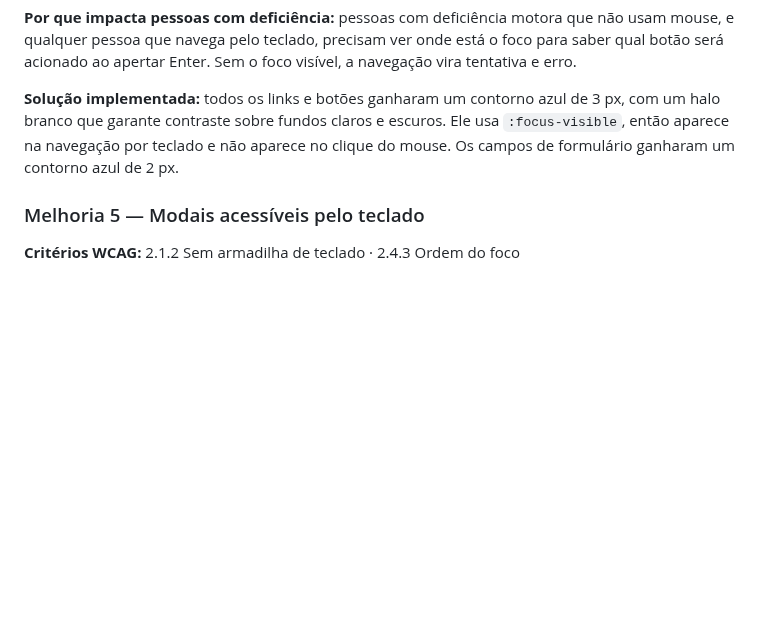
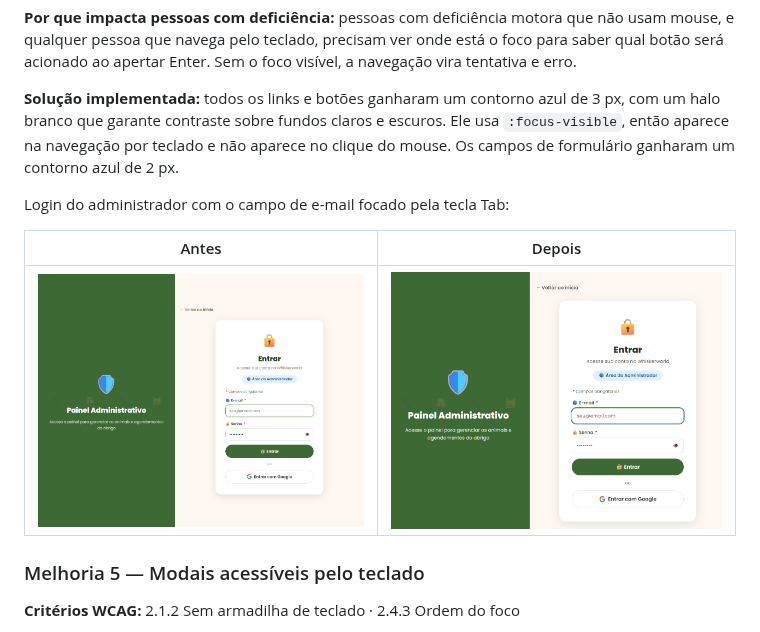
Before and after one commit to llilibet/whiskerworld, a Markdown page: docs/tp4-manutencao-evolutiva/melhoria-acessibilidade.md, the part around the change. Drawn GitHub-style; pictures changed too: docs/tp4-manutencao-evolutiva/evidencias-acessibilidade/antes-teclado-foco-campo.png (added), docs/tp4-manutencao-evolutiva/evidencias-acessibilidade/depois-teclado-foco-campo.png (added); blank space fills up the shorter version.

Commit message:
docs: adiciona evidencia de foco visivel no campo do login
Co-Authored-By: Claude Opus 5.5 <noreply@anthropic.com>

```diff
--- a/docs/tp4-manutencao-evolutiva/melhoria-acessibilidade.md
+++ b/docs/tp4-manutencao-evolutiva/melhoria-acessibilidade.md
@@ -133,6 +133,11 @@ Além disso, os modais não fechavam com a tecla Esc, e o contorno de foco dos b
 
 **Solução implementada:** todos os links e botões ganharam um contorno azul de 3 px, com um halo branco que garante contraste sobre fundos claros e escuros. Ele usa `:focus-visible`, então aparece na navegação por teclado e não aparece no clique do mouse. Os campos de formulário ganharam um contorno azul de 2 px.
 
+Login do administrador com o campo de e-mail focado pela tecla Tab:
+
+| Antes | Depois |
+|---|---|
+| ![Foco no campo antes](evidencias-acessibilidade/antes-teclado-foco-campo.png) | ![Foco no campo depois](evidencias-acessibilidade/depois-teclado-foco-campo.png) |
 
 ### Melhoria 5 — Modais acessíveis pelo teclado
 
```
